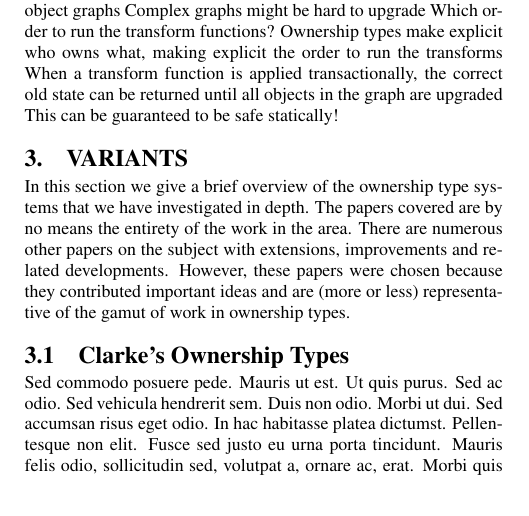
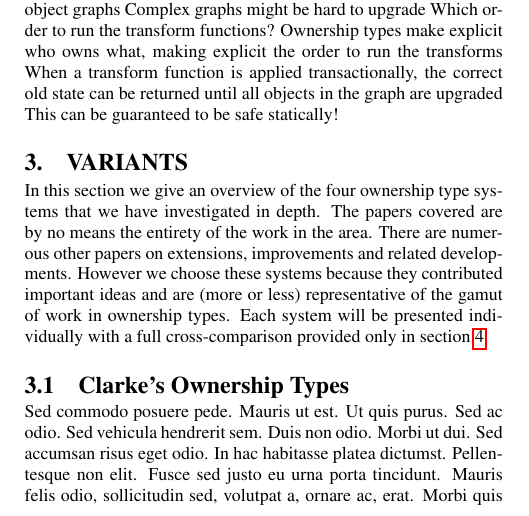
Before and after one commit to darylseah/evalapply, a LaTeX paper (report.tex): part of one column of page 3 of 5, cut so that both start at the same text. Compiled offline with pdfLaTeX.

Commit message:
More refinements to intro to variants

```diff
--- a/report.tex
+++ b/report.tex
@@ -445,15 +445,17 @@ This can be guaranteed to be safe statically!
 \section{Variants}
 \label{sec:variants}
 
-In this section we give a brief overview of the ownership type systems that we
+In this section we give an overview of the four ownership type systems that we
 have investigated in depth. The papers covered are by no means the entirety of
-the work in the area. There are numerous other papers on the subject with
-extensions, improvements and related developments. However, these papers were
-chosen because they contributed important ideas and are (more or less)
-representative of the gamut of work in ownership types.
+the work in the area. There are numerous other papers on extensions,
+improvements and related developments. However we choose these systems because
+they contributed important ideas and are (more or less) representative of the
+gamut of work in ownership types. Each system will be presented individually
+with a full cross-comparison provided only in \cref{sec:eval}.
 
 \subsection{Clarke's Ownership Types}
 \label{subsec:clarke}
+
 
 % Ownership types was first proposed by Clarke et al. in 1998 to mitigate the
 % aliasing problem in the analysis of object-oriented programs. Since then it
```
